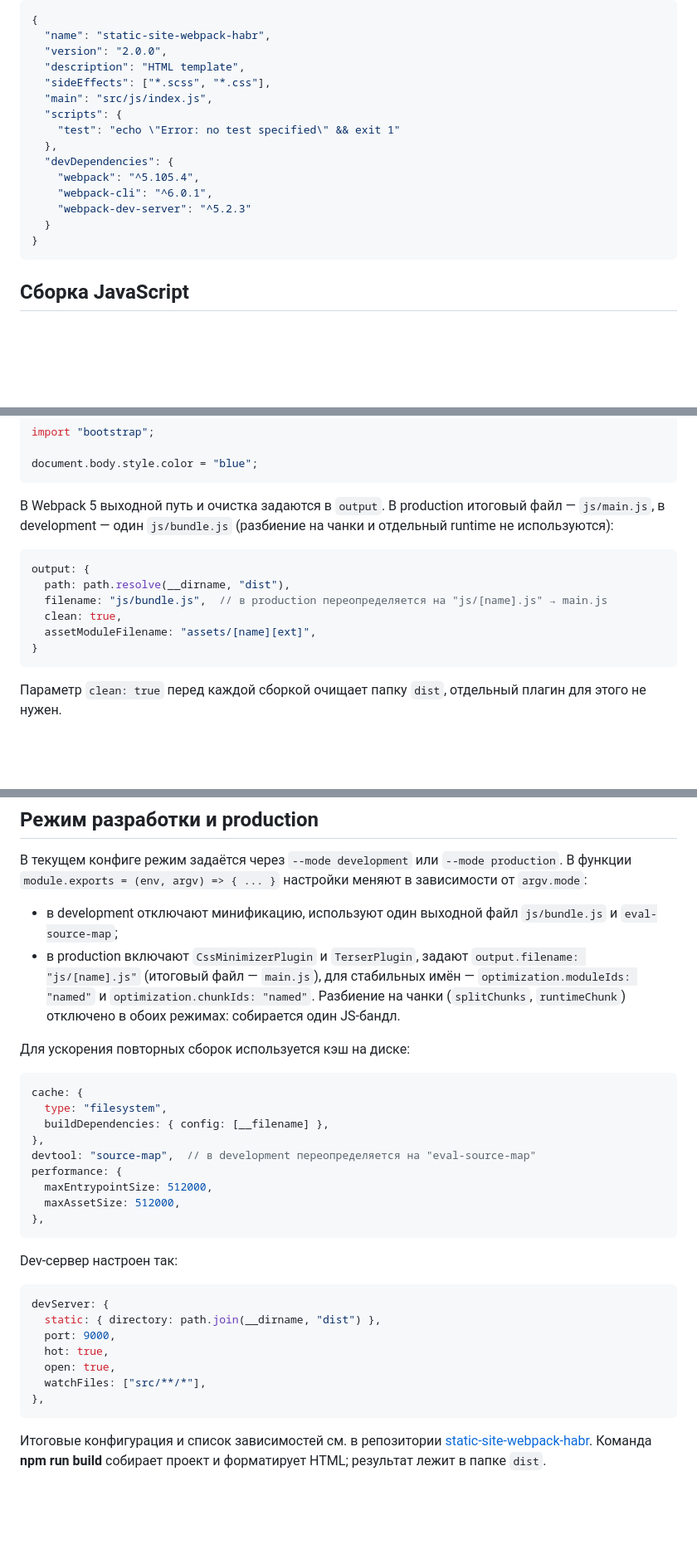
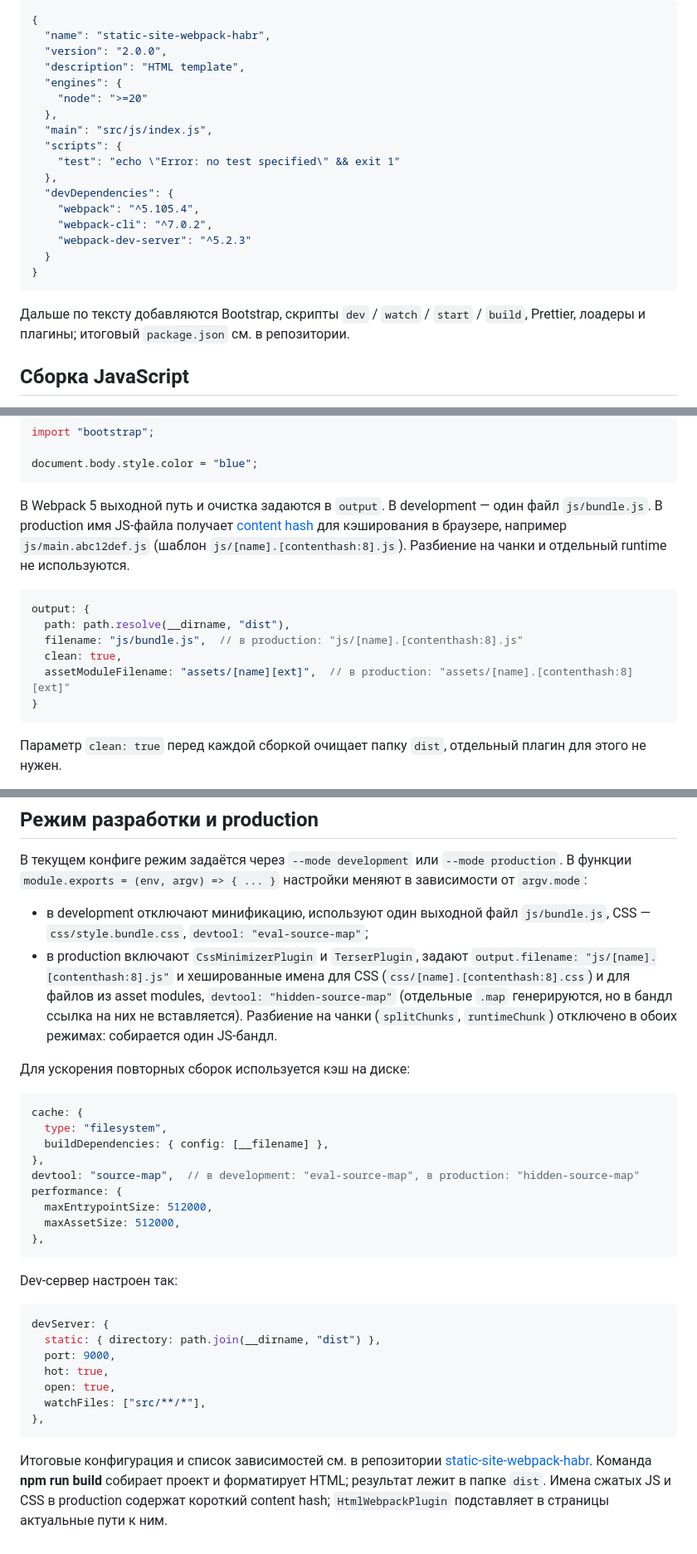
Before and after one commit to Harrix/static-site-webpack-habr, a Markdown page: docs/article_new.md, 3 parts joined by grey strips. Shown at 83% size. GitHub-like rendering; blank space fills up the shorter version.

````diff
--- a/docs/article_new.md
+++ b/docs/article_new.md
@@ -98,18 +98,22 @@ npm install webpack webpack-cli webpack-dev-server --save-dev
   "name": "static-site-webpack-habr",
   "version": "2.0.0",
   "description": "HTML template",
-  "sideEffects": ["*.scss", "*.css"],
+  "engines": {
+    "node": ">=20"
+  },
   "main": "src/js/index.js",
   "scripts": {
     "test": "echo \"Error: no test specified\" && exit 1"
   },
   "devDependencies": {
     "webpack": "^5.105.4",
-    "webpack-cli": "^6.0.1",
+    "webpack-cli": "^7.0.2",
     "webpack-dev-server": "^5.2.3"
   }
 }
 ```
+
+Дальше по тексту добавляются Bootstrap, скрипты `dev` / `watch` / `start` / `build`, Prettier, лоадеры и плагины; итоговый `package.json` см. в репозитории.
 
 ## Сборка JavaScript
 
@@ -129,14 +133,14 @@ import "bootstrap";
 document.body.style.color = "blue";
 ```
 
-В Webpack 5 выходной путь и очистка задаются в `output`. В production итоговый файл — `js/main.js`, в development — один `js/bundle.js` (разбиение на чанки и отдельный runtime не используются):
+В Webpack 5 выходной путь и очистка задаются в `output`. В development — один файл `js/bundle.js`. В production имя JS-файла получает [content hash](https://webpack.js.org/configuration/output/#outputfilename) для кэширования в браузере, например `js/main.abc12def.js` (шаблон `js/[name].[contenthash:8].js`). Разбиение на чанки и отдельный runtime не используются.
 
 ```javascript
 output: {
   path: path.resolve(__dirname, "dist"),
-  filename: "js/bundle.js",  // в production переопределяется на "js/[name].js" → main.js
+  filename: "js/bundle.js",  // в production: "js/[name].[contenthash:8].js"
   clean: true,
-  assetModuleFilename: "assets/[name][ext]",
+  assetModuleFilename: "assets/[name][ext]",  // в production: "assets/[name].[contenthash:8][ext]"
 }
 ```
 
@@ -410,8 +447,8 @@ plugins: [
 
 В текущем конфиге режим задаётся через `--mode development` или `--mode production`. В функции `module.exports = (env, argv) => { ... }` настройки меняют в зависимости от `argv.mode`:
 
-- в development отключают минификацию, используют один выходной файл `js/bundle.js` и `eval-source-map`;
-- в production включают `CssMinimizerPlugin` и `TerserPlugin`, задают `output.filename: "js/[name].js"` (итоговый файл — `main.js`), для стабильных имён — `optimization.moduleIds: "named"` и `optimization.chunkIds: "named"`. Разбиение на чанки (`splitChunks`, `runtimeChunk`) отключено в обоих режимах: собирается один JS-бандл.
+- в development отключают минификацию, используют один выходной файл `js/bundle.js`, CSS — `css/style.bundle.css`, `devtool: "eval-source-map"`;
+- в production включают `CssMinimizerPlugin` и `TerserPlugin`, задают `output.filename: "js/[name].[contenthash:8].js"` и хешированные имена для CSS (`css/[name].[contenthash:8].css`) и для файлов из asset modules, `devtool: "hidden-source-map"` (отдельные `.map` генерируются, но в бандл ссылка на них не вставляется). Разбиение на чанки (`splitChunks`, `runtimeChunk`) отключено в обоих режимах: собирается один JS-бандл.
 
 Для ускорения повторных сборок используется кэш на диске:
 
@@ -420,7 +457,7 @@ cache: {
   type: "filesystem",
   buildDependencies: { config: [__filename] },
 },
-devtool: "source-map",  // в development переопределяется на "eval-source-map"
+devtool: "source-map",  // в development: "eval-source-map", в production: "hidden-source-map"
 performance: {
   maxEntrypointSize: 512000,
   maxAssetSize: 512000,
@@ -439,4 +476,4 @@ devServer: {
 },
 ```
 
-Итоговые конфигурация и список зависимостей см. в репозитории [static-site-webpack-habr](https://github.com/Harrix/static-site-webpack-habr). Команда **npm run build** собирает проект и форматирует HTML; результат лежит в папке `dist`.
+Итоговые конфигурация и список зависимостей см. в репозитории [static-site-webpack-habr](https://github.com/Harrix/static-site-webpack-habr). Команда **npm run build** собирает проект и форматирует HTML; результат лежит в папке `dist`. Имена сжатых JS и CSS в production содержат короткий content hash; `HtmlWebpackPlugin` подставляет в страницы актуальные пути к ним.
````
Also changed, not shown: other parts of docs/article_new.md (+48 -15 lines).
